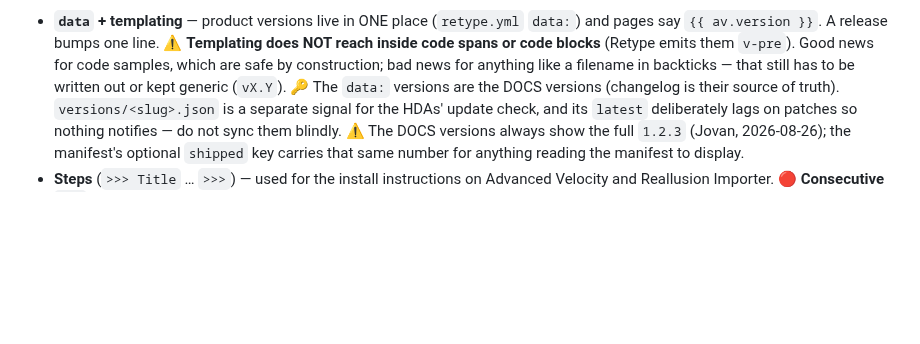
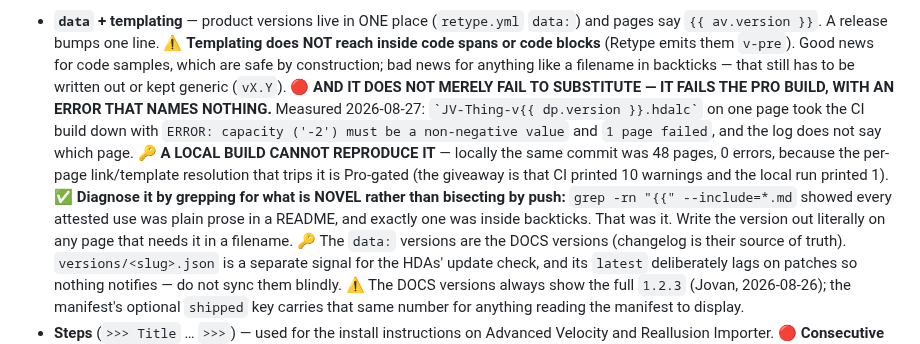
Before and after one commit to tonehammer/jvtools-docs, a Markdown page: CLAUDE.md, the part around the change. GitHub-like rendering; blank space fills up the shorter version.

Commit message:
Sharpen the templating note: a {{ }} inside backticks fails the PRO build

```diff
--- a/CLAUDE.md
+++ b/CLAUDE.md
@@ -113,6 +113,17 @@ deployed site**, and do not conclude the YAML is wrong from a local build.
   emits them `v-pre`). Good news for code samples, which are safe by
   construction; bad news for anything like a filename in backticks — that
   still has to be written out or kept generic (`vX.Y`).
+  🔴 **AND IT DOES NOT MERELY FAIL TO SUBSTITUTE — IT FAILS THE PRO BUILD, WITH
+  AN ERROR THAT NAMES NOTHING.** Measured 2026-08-27: `` `JV-Thing-v{{ dp.version }}.hdalc` ``
+  on one page took the CI build down with `ERROR: capacity ('-2') must be a
+  non-negative value` and `1 page failed`, and the log does not say which page.
+  🔑 **A LOCAL BUILD CANNOT REPRODUCE IT** — locally the same commit was 48
+  pages, 0 errors, because the per-page link/template resolution that trips it
+  is Pro-gated (the giveaway is that CI printed 10 warnings and the local run
+  printed 1). ✅ **Diagnose it by grepping for what is NOVEL rather than
+  bisecting by push:** `grep -rn "{{" --include=*.md` showed every attested use
+  was plain prose in a README, and exactly one was inside backticks. That was
+  it. Write the version out literally on any page that needs it in a filename.
   🔑 The `data:` versions are the DOCS versions (changelog is their source of
   truth). `versions/<slug>.json` is a separate signal for the HDAs' update
   check, and its `latest` deliberately lags on patches so nothing notifies — do
```
